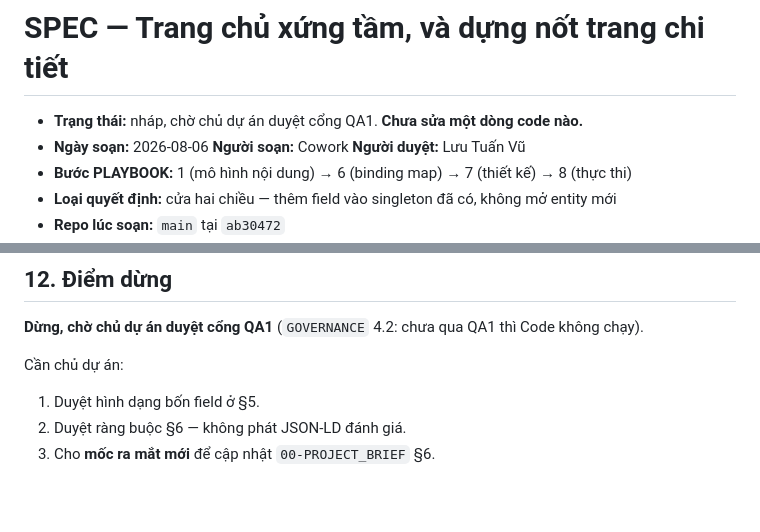
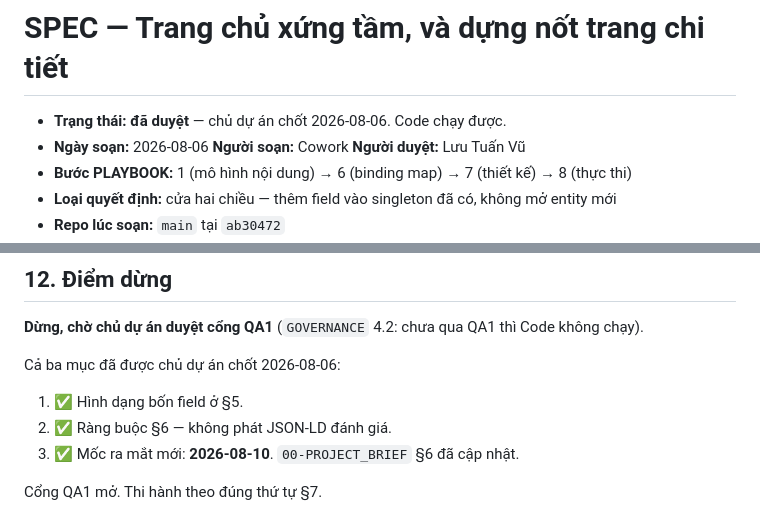
Before and after one commit to luutuanvu1010/tourdaovn, a Markdown page: docs/specs/SPEC-2026-08-06-trang-chu-xung-tam.md, 2 parts joined by grey strips. Rendered like a GitHub page; blank space fills up the shorter version.

```diff
--- a/docs/specs/SPEC-2026-08-06-trang-chu-xung-tam.md
+++ b/docs/specs/SPEC-2026-08-06-trang-chu-xung-tam.md
@@ -1,6 +1,6 @@
 # SPEC — Trang chủ xứng tầm, và dựng nốt trang chi tiết
 
-- **Trạng thái:** nháp, chờ chủ dự án duyệt cổng QA1. **Chưa sửa một dòng code nào.**
+- **Trạng thái:** **đã duyệt** — chủ dự án chốt 2026-08-06. Code chạy được.
 - **Ngày soạn:** 2026-08-06   **Người soạn:** Cowork   **Người duyệt:** Lưu Tuấn Vũ
 - **Bước PLAYBOOK:** 1 (mô hình nội dung) → 6 (binding map) → 7 (thiết kế) → 8 (thực thi)
 - **Loại quyết định:** cửa hai chiều — thêm field vào singleton đã có, không mở entity mới
@@ -156,8 +156,10 @@ Cowork đã nêu rõ hai đường: dời mốc, hoặc ra mắt trước rồi
 
 **Dừng, chờ chủ dự án duyệt cổng QA1** (`GOVERNANCE` 4.2: chưa qua QA1 thì Code không chạy).
 
-Cần chủ dự án:
+Cả ba mục đã được chủ dự án chốt 2026-08-06:
 
-1. Duyệt hình dạng bốn field ở §5.
-2. Duyệt ràng buộc §6 — không phát JSON-LD đánh giá.
-3. Cho **mốc ra mắt mới** để cập nhật `00-PROJECT_BRIEF` §6.
+1. ✅ Hình dạng bốn field ở §5.
+2. ✅ Ràng buộc §6 — không phát JSON-LD đánh giá.
+3. ✅ Mốc ra mắt mới: **2026-08-10**. `00-PROJECT_BRIEF` §6 đã cập nhật.
+
+Cổng QA1 mở. Thi hành theo đúng thứ tự §7.
```
Also changed, not shown: docs/DECISIONS.md (+19 -0 lines), docs/core-specs/00-PROJECT_BRIEF.md (+2 -2 lines).
